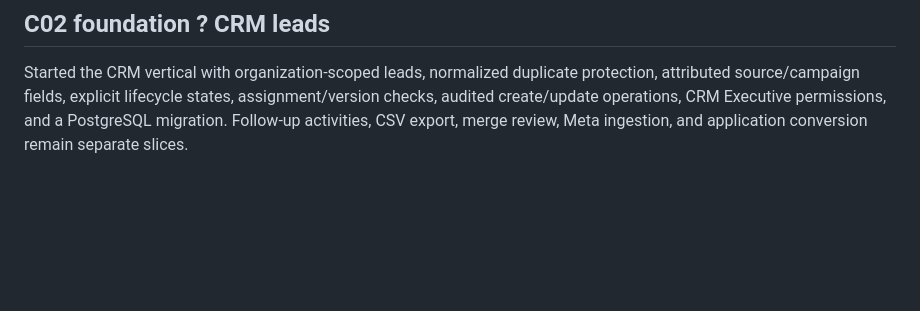
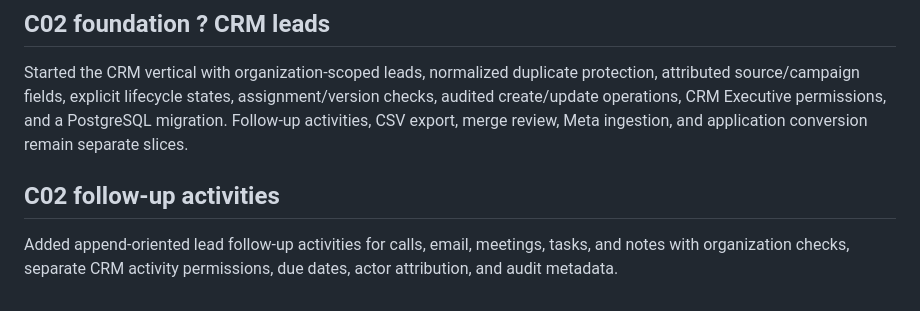
Before and after one commit to viviztech/edp, a Markdown page: docs/sdlc/milestone-02-report.md, the part around the change. Rendered like a GitHub page; blank space fills up the shorter version.

Commit message:
docs: record CRM follow-up activities

```diff
--- a/docs/sdlc/milestone-02-report.md
+++ b/docs/sdlc/milestone-02-report.md
@@ -42,3 +42,8 @@ Added localized sitemap and robots routes, canonical metadata, English/Tamil lan
 ## C02 foundation ? CRM leads
 
 Started the CRM vertical with organization-scoped leads, normalized duplicate protection, attributed source/campaign fields, explicit lifecycle states, assignment/version checks, audited create/update operations, CRM Executive permissions, and a PostgreSQL migration. Follow-up activities, CSV export, merge review, Meta ingestion, and application conversion remain separate slices.
+
+
+## C02 follow-up activities
+
+Added append-oriented lead follow-up activities for calls, email, meetings, tasks, and notes with organization checks, separate CRM activity permissions, due dates, actor attribution, and audit metadata.
```
